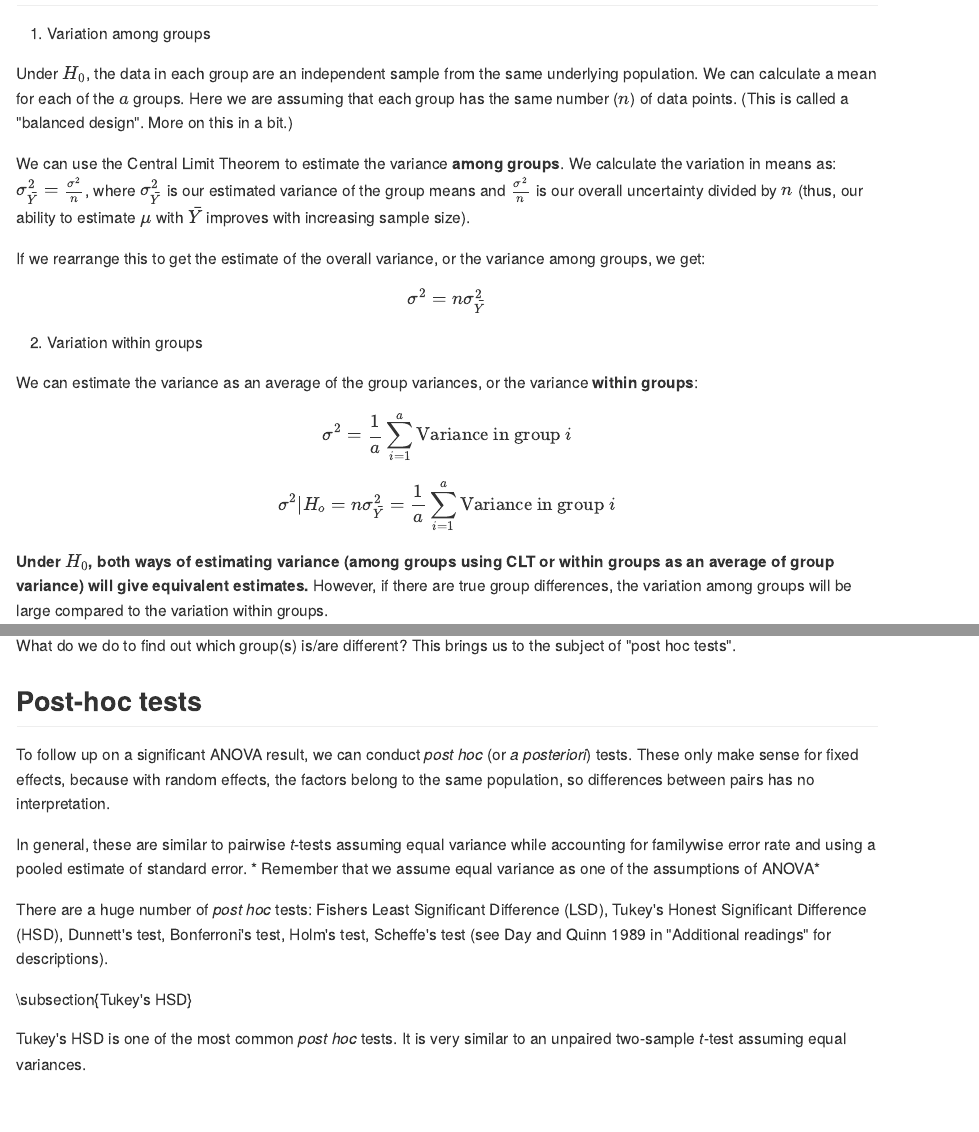
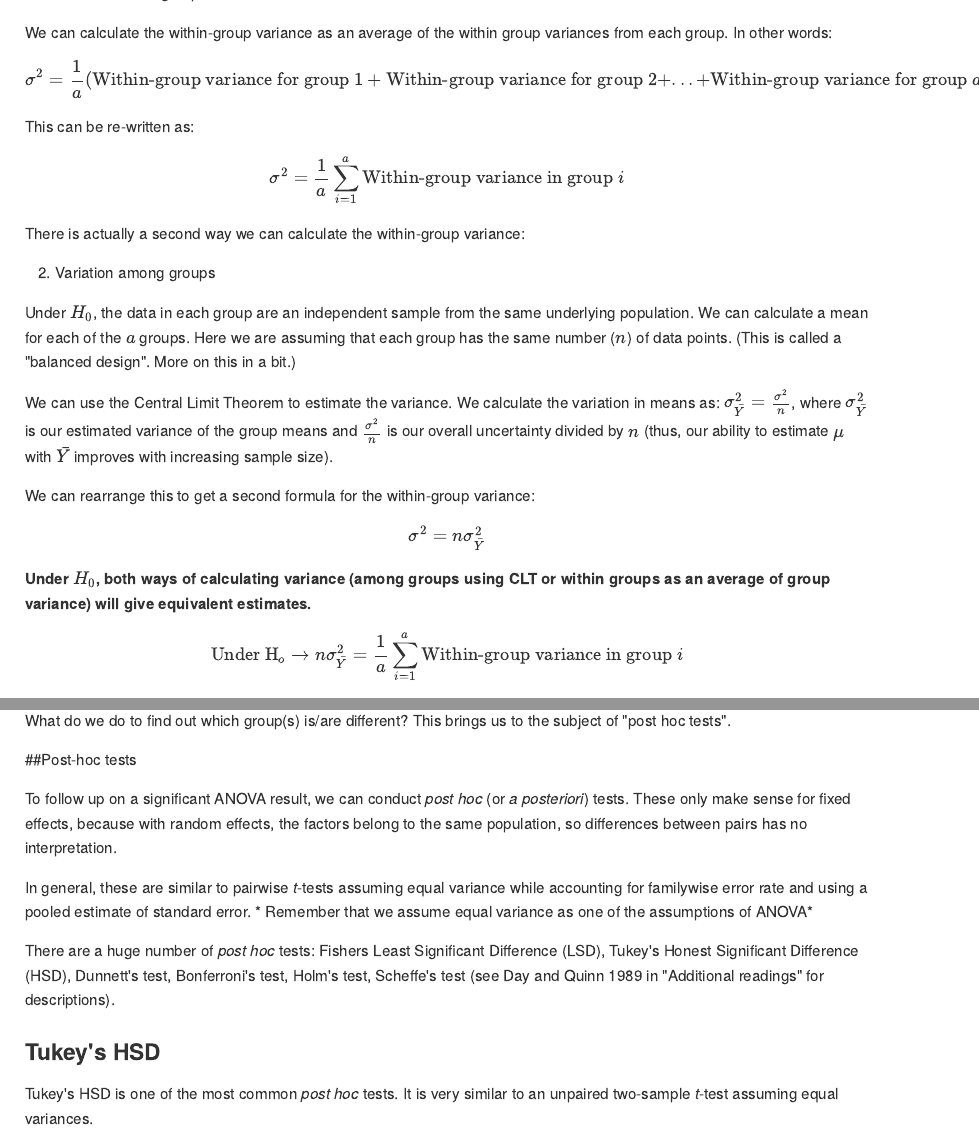
Before and after one commit to hlynch/Biometry2021, an R Markdown document (Week-11-lecture.Rmd): the page in a window 1100 px wide, from 2520 px down before the commit and from 2580 px down after it, and a second part further down, joined at a grey line. The pictures show the output file docs/Week-11-lecture.md that the author committed with the source, drawn offline in the style of GitHub; long lines of code are wrapped.

Commit message:
Changes to Week 11 lecture

```diff
--- a/Week-11-lecture.Rmd
+++ b/Week-11-lecture.Rmd
@@ -202,2 +200 @@ Two ways to estimate variance
 
-1) Variation among groups
@@ -204,27 +203,34 @@ Two ways to estimate variance
+We can calculate the within-group variance as an average of the within group variances from each group. In other words:
+
+$$
+\sigma^2 = \frac{1}{a} (\text{Within-group variance for group }1 +\text{Within-group variance for group }2+...+\text{Within-group variance for group }a)
+$$
+This can be re-written as:
+
+$$
+\sigma^2 = \frac{1}{a} \sum_{i = 1}^a \text{Within-group variance in group }i
+$$
+There is actually a second way we can calculate the within-group variance:
+
+2) Variation among groups
 
 Under $H_0$, the data in each group are an independent sample from the same underlying population. We can calculate a mean for each of the $a$ groups. Here we are assuming that each group has the same number ($n$) of data points. (This is called a "balanced design". More on this in a bit.)
 
-We can use the Central Limit Theorem to estimate the variance **among groups**. We calculate the variation in means as: $\sigma^2_{\bar{Y}} = \frac{\sigma^2}{n}$, where $\sigma^2_{\bar{Y}}$ is our estimated variance of the group means and $\frac{\sigma^2}{n}$ is our overall uncertainty divided by $n$ (thus, our ability to estimate $\mu$ with $\bar{Y}$ improves with increasing sample size).
+We can use the Central Limit Theorem to estimate the variance. We calculate the variation in means as: $\sigma^2_{\bar{Y}} = \frac{\sigma^2}{n}$, where $\sigma^2_{\bar{Y}}$ is our estimated variance of the group means and $\frac{\sigma^2}{n}$ is our overall uncertainty divided by $n$ (thus, our ability to estimate $\mu$ with $\bar{Y}$ improves with increasing sample size).
 
-If we rearrange this to get the estimate of the overall variance, or the variance among groups, we get:
+We can rearrange this to get a second formula for the within-group variance:
 
 $$
 \sigma^2 = n \sigma^2_{\bar{Y}}
 $$
 
-2) Variation within groups
-
-We can estimate the variance as an average of the group variances, or the variance **within groups**:
+**Under $H_0$, both ways of calculating variance (among groups using CLT or within groups as an average of group variance) will give equivalent estimates.**
 
 $$
-\sigma^2 = \frac{1}{a} \sum_{i = 1}^a \text{Variance in group }i
+\text{Under H}_o \rightarrow n \sigma^2_{\bar{Y}} = \frac{1}{a} \sum_{i = 1}^a \text{Within-group variance in group }i
 $$
 
-$$
-\sigma^2 | H_o = n \sigma^2_{\bar{Y}} = \frac{1}{a} \sum_{i = 1}^a \text{Variance in group }i
-$$
-
-**Under $H_0$, both ways of estimating variance (among groups using CLT or within groups as an average of group variance) will give equivalent estimates.** However, if there are true group differences, the variation among groups will be large compared to the variation within groups.
+**However, if there are true group differences, the variation among groups will be large compared to the variation within groups.**
 
 Now we'll use our example of the tumor diameter data with **no true treatment differences** and run simulations of the experiment with 100 samples in each treatment in order to estimate and compare variance within groups and variance among groups.
 
@@ -564,7 +567,7 @@ In general, these are similar to pairwise *t*-tests assuming equal variance whil
 
 There are a huge number of *post hoc* tests: Fishers Least Significant Difference (LSD), Tukey's Honest Significant Difference (HSD), Dunnett's test, Bonferroni's test, Holm's test, Scheffe's test (see Day and Quinn 1989 in "Additional readings" for descriptions).
 
-\subsection{Tukey's HSD}
+### Tukey's HSD
 
 Tukey's HSD is one of the most common *post hoc* tests. It is very similar to an unpaired two-sample *t*-test assuming equal variances.
 
```
Also changed, not shown: docs/Week-10-lab.md, docs/Week-11-lecture.md, docs/Week-13-lecture.md, docs/Week-2-lab.md, docs/Week-3-lab.md, docs/Week-4-lab.md, docs/Week-5-lab.md, docs/Week-6-lab.md, docs/Week-7-lecture.md, docs/Week-8-lecture.md, docs/Week-9-lab.md, docs/Week-9-lecture.md, docs/search_index.json, Week-11-lecture.Rmd (23 more changed lines), 117 other files.
